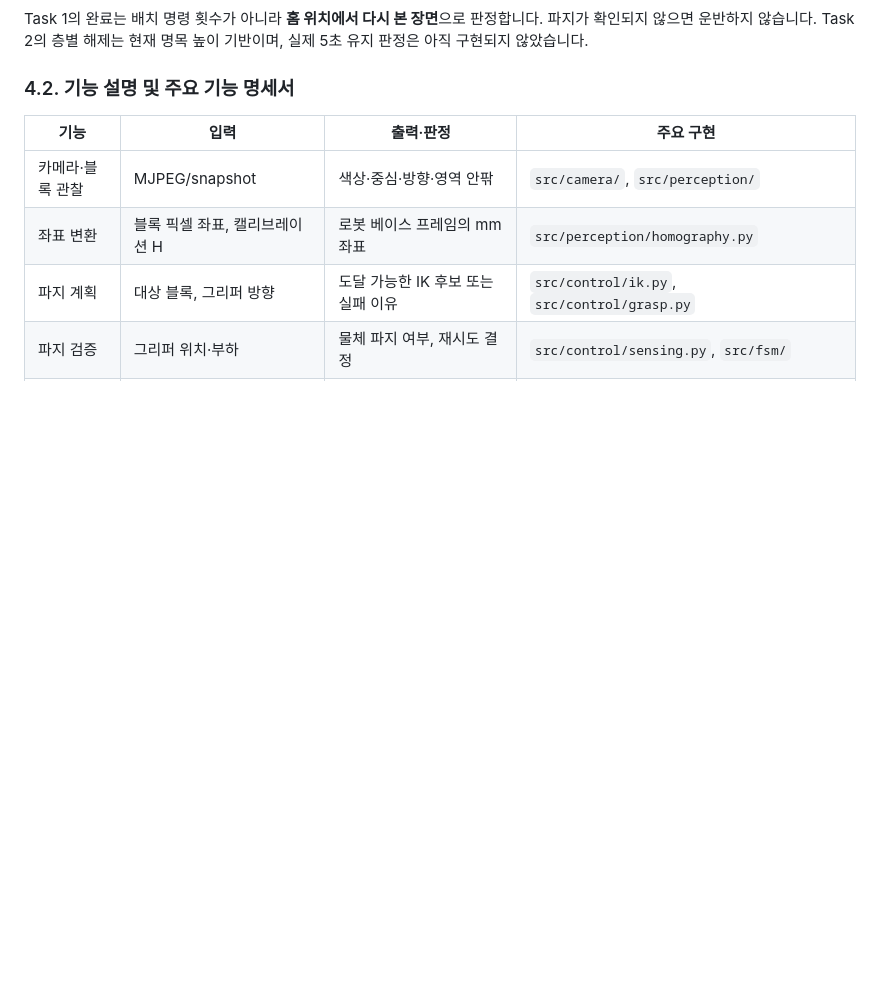
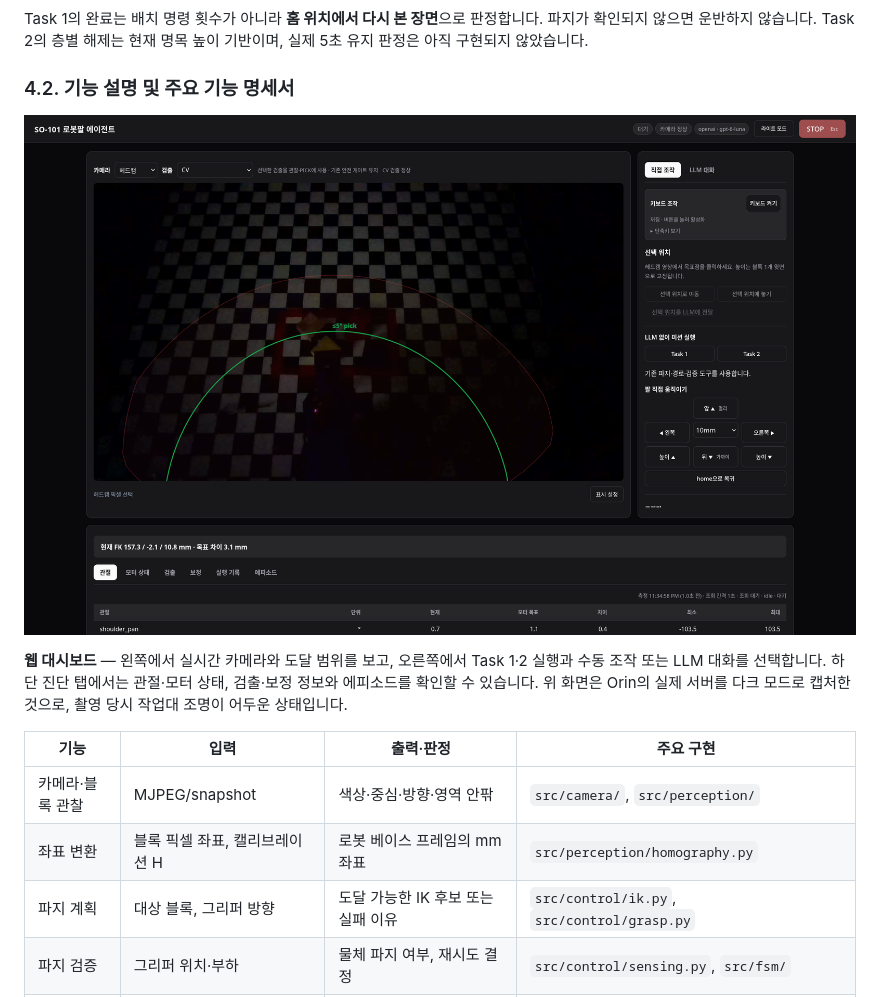
Before and after one commit to capstone-sim2real/lerobot_sim2real, a Markdown page: README.md, the part around the change. Drawn GitHub-style; pictures changed too: docs/assets/dashboard.png (added); blank space fills up the shorter version.

Commit message:
Show live web dashboard in project README

```diff
--- a/README.md
+++ b/README.md
@@ -113,6 +113,12 @@ flowchart TD
 Task 1의 완료는 배치 명령 횟수가 아니라 **홈 위치에서 다시 본 장면**으로 판정합니다. 파지가 확인되지 않으면 운반하지 않습니다. Task 2의 층별 해제는 현재 명목 높이 기반이며, 실제 5초 유지 판정은 아직 구현되지 않았습니다.
 
 ### 4.2. 기능 설명 및 주요 기능 명세서
+
+<p align="center">
+  <img src="docs/assets/dashboard.png" alt="SO-101 웹 대시보드: 실시간 카메라와 도달 범위 오버레이, Task 1·2 실행 버튼, 수동 조작 및 관절 진단" width="1000">
+</p>
+
+**웹 대시보드** — 왼쪽에서 실시간 카메라와 도달 범위를 보고, 오른쪽에서 Task 1·2 실행과 수동 조작 또는 LLM 대화를 선택합니다. 하단 진단 탭에서는 관절·모터 상태, 검출·보정 정보와 에피소드를 확인할 수 있습니다. 위 화면은 Orin의 실제 서버를 다크 모드로 캡처한 것으로, 촬영 당시 작업대 조명이 어두운 상태입니다.
 
 | 기능 | 입력 | 출력·판정 | 주요 구현 |
 |---|---|---|---|
```
Also changed, not shown: docs/assets/README.md (added, +6 -0 lines).
